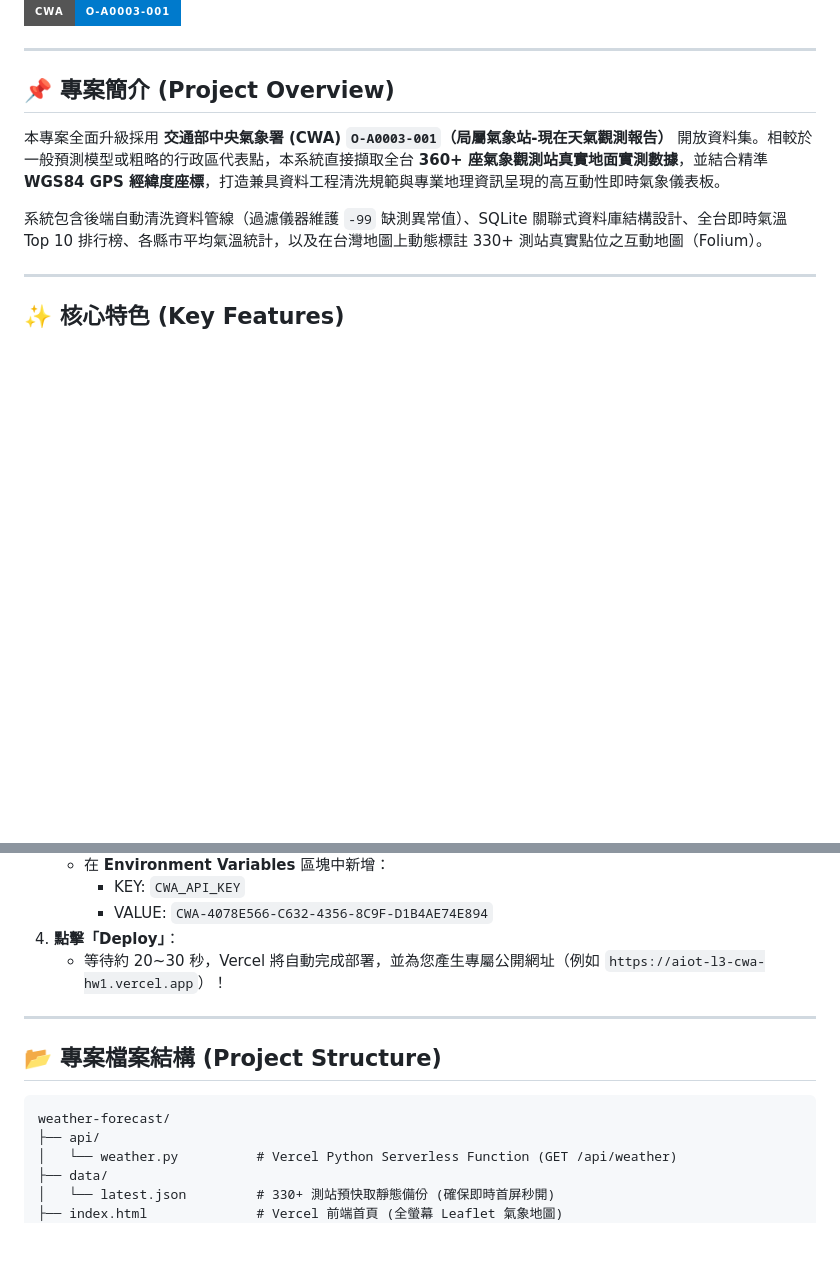
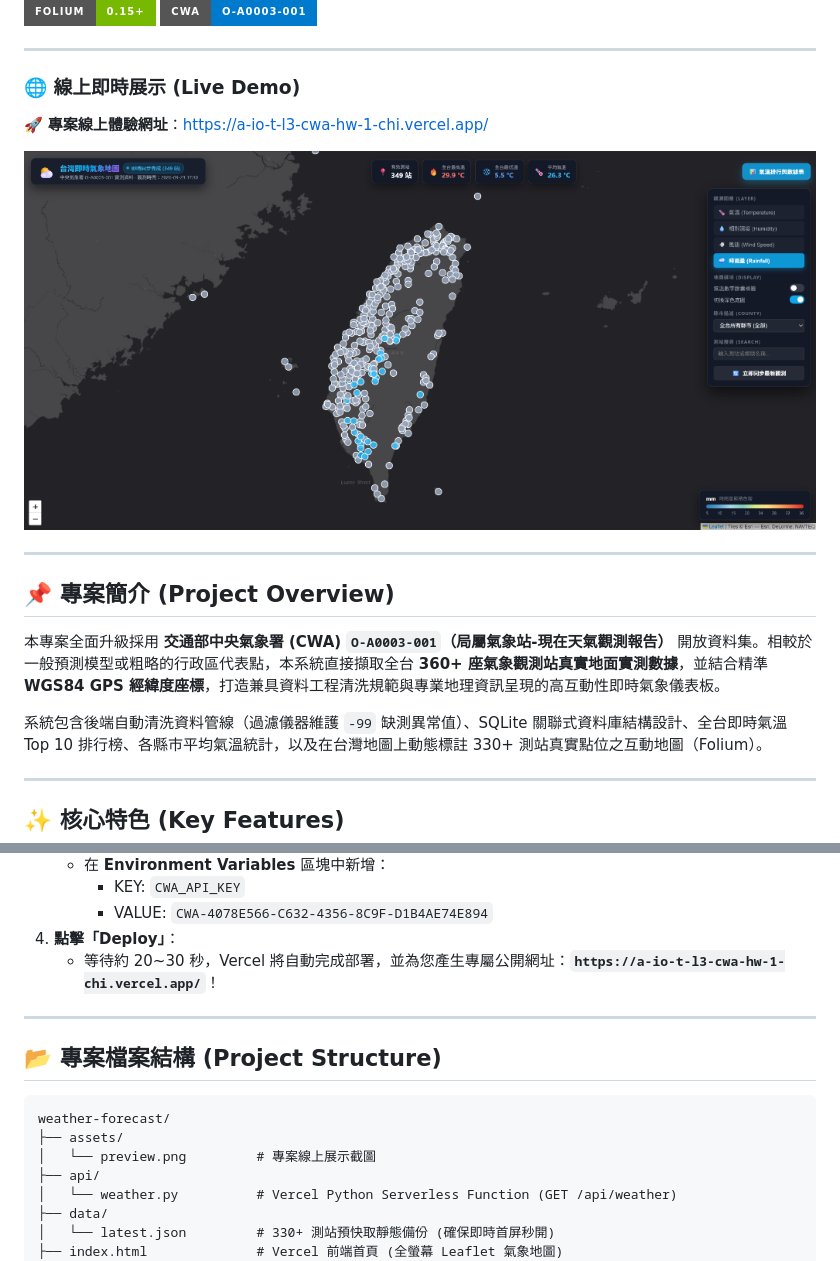
Before and after one commit to Jurass4207/AIoT_L3_CWA_HW1, a Markdown page: README.md, 2 parts joined by grey strips. Drawn GitHub-style; pictures changed too: assets/preview.png (added); badges without logos; blank space fills up the shorter version.

Commit message:
docs: add live demo URL and dashboard preview to README

````diff
--- a/README.md
+++ b/README.md
@@ -10,6 +11,14 @@
 [![Plotly](https://img.shields.io/badge/Plotly-5.18+-3F4F75?style=for-the-badge&logo=plotly&logoColor=white)](https://plotly.com/)
 [![Folium](https://img.shields.io/badge/Folium-0.15+-77B800?style=for-the-badge&logo=leaflet&logoColor=white)](https://python-visualization.github.io/folium/)
 [![CWA Open Data](https://img.shields.io/badge/CWA-O--A0003--001-007ACC?style=for-the-badge)](https://opendata.cwa.gov.tw/)
+
+---
+
+### 🌐 線上即時展示 (Live Demo)
+
+🚀 **專案線上體驗網址**：[https://a-io-t-l3-cwa-hw-1-chi.vercel.app/](https://a-io-t-l3-cwa-hw-1-chi.vercel.app/)
+
+![台灣即時天氣觀測地圖展示](assets/preview.png)
 
 ---
 
@@ -179,7 +188,7 @@ streamlit run streamlit_app.py
      - KEY: `CWA_API_KEY`
      - VALUE: `CWA-4078E566-C632-4356-8C9F-D1B4AE74E894`
 4. **點擊「Deploy」**：
-   - 等待約 20~30 秒，Vercel 將自動完成部署，並為您產生專屬公開網址（例如 `https://aiot-l3-cwa-hw1.vercel.app`）！
+   - 等待約 20~30 秒，Vercel 將自動完成部署，並為您產生專屬公開網址：**`https://a-io-t-l3-cwa-hw-1-chi.vercel.app/`**！
 
 ---
 
@@ -187,6 +196,8 @@ streamlit run streamlit_app.py
 
 ```text
 weather-forecast/
+├── assets/
+│   └── preview.png         # 專案線上展示截圖
 ├── api/
 │   └── weather.py          # Vercel Python Serverless Function (GET /api/weather)
 ├── data/
````
Also changed, not shown: other parts of README.md (+1 -0 lines).
